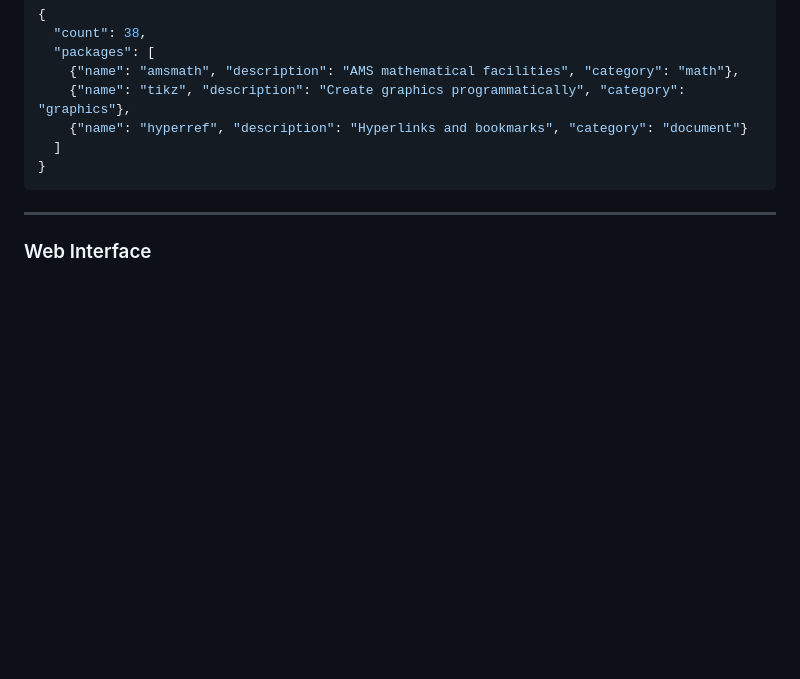
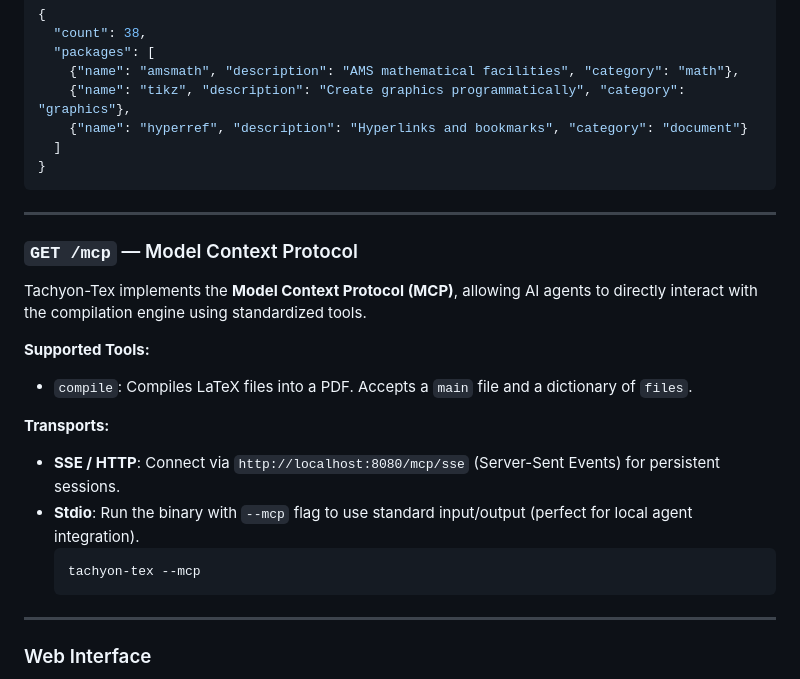
Before and after one commit to srsergiolazaro/tachyon-tex, a Markdown page: README.md, the part around the change. GitHub-like rendering; blank space fills up the shorter version.

````diff
--- a/README.md
+++ b/README.md
@@ -145,6 +145,22 @@ curl http://localhost:8080/packages
 }
 ```
 
+------
+
+### `GET /mcp` — Model Context Protocol
+
+Tachyon-Tex implements the **Model Context Protocol (MCP)**, allowing AI agents to directly interact with the compilation engine using standardized tools.
+
+**Supported Tools:**
+- `compile`: Compiles LaTeX files into a PDF. Accepts a `main` file and a dictionary of `files`.
+
+**Transports:**
+- **SSE / HTTP**: Connect via `http://localhost:8080/mcp/sse` (Server-Sent Events) for persistent sessions.
+- **Stdio**: Run the binary with `--mcp` flag to use standard input/output (perfect for local agent integration).
+  ```bash
+  tachyon-tex --mcp
+  ```
+
 ---
 
 ### Web Interface
````
Also changed, not shown: LATEX_API_FOR_AGENTS.md (+11 -0 lines).
